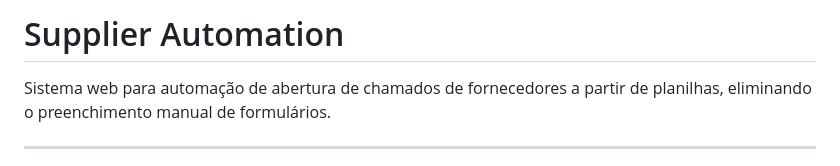
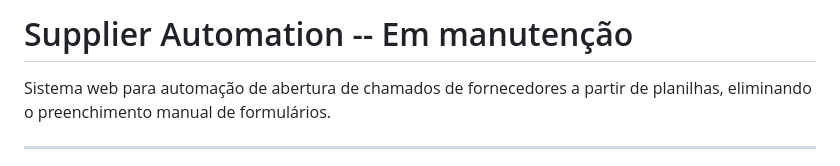
Before and after one commit to arthurresendes/supplier_automation, a Markdown page: README.md, the part around the change. Rendered like a GitHub page.

```diff
--- a/README.md
+++ b/README.md
@@ -1,4 +1,4 @@
-# Supplier Automation
+# Supplier Automation -- Em manutenção
 
 Sistema web para automação de abertura de chamados de fornecedores a partir de planilhas, eliminando o preenchimento manual de formulários.
 
```
